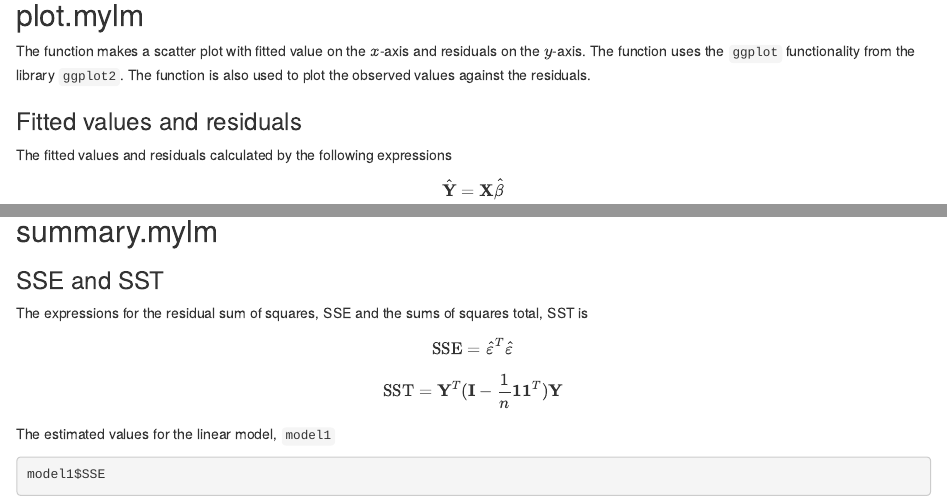
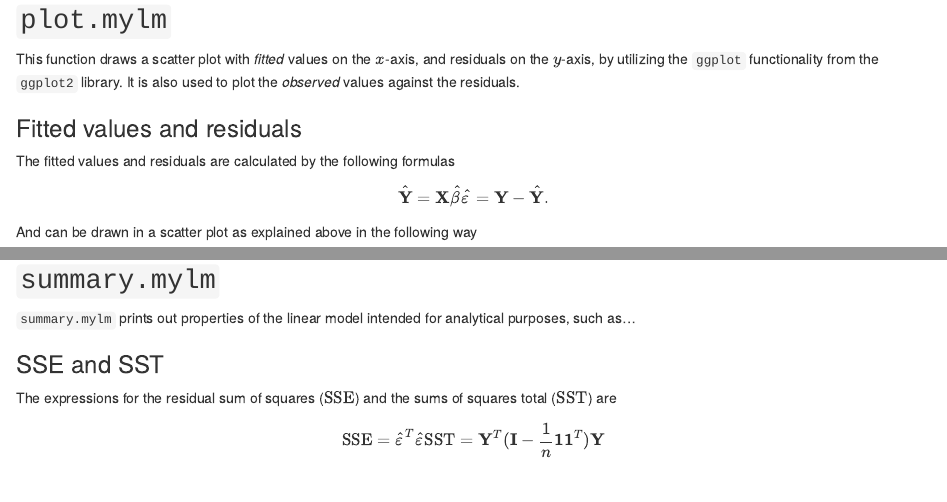
Before and after one commit to martems/TMA4315-Project1, an R Markdown document (Project1.Rmd): the page in a window 1100 px wide, from 1740 px down, and a second part further down, joined at a grey line. Rendered offline with R 4.5, knitr and Pandoc, with nearby package versions; drawn as R Markdown's standard HTML page in place of the format the file asks for; some code elsewhere in the file could not run offline.

Commit message:
Rewrite section related to residuals

````diff
--- a/Project1.Rmd
+++ b/Project1.Rmd
@@ -89,25 +89,30 @@ print(model1)
 ```
 The parameter estimates represent the mean estimated change in the response caused by one unit of change in the respective predictor variable while holding other predictors in the model constant. The estimated coefficient for `education` is `r model1$coefficients[2]`. The coefficient indicates that for every additional unit in `education`, we can expect `wages` to increase by an average of `r model1$coefficients[2]`.
 
-## plot.mylm
+## `plot.mylm`
 
-The function makes a scatter plot with fitted value on the $x$-axis and residuals on the $y$-axis. The function uses the `ggplot` functionality from the library `ggplot2`. The function is also used to plot the observed values against the residuals.
+This function draws a scatter plot with _fitted_ values on the $x$-axis, and residuals on the $y$-axis, by utilizing the `ggplot` functionality from the `ggplot2` library. It is also used to plot the _observed_ values against the residuals.
 
 ### Fitted values and residuals
 
-The fitted values and residuals calculated by the following expressions
-$$\hat{\bf Y}={\bf X}\hat{\beta}$$
-$$\hat{\varepsilon}={\bf Y}-\hat{\bf Y}$$
+The fitted values and residuals are calculated by the following formulas
+$$
+\hat{\bf Y} = {\bf X} \hat{\beta}
+\hat{\varepsilon}={\bf Y} - \hat{\bf Y}.
+$$
 
-```{r}
+And can be drawn in a scatter plot as explained above in the following way
+```{r, results='hide'}
 plot(model1)
 ```
 
-## summary.mylm
+## `summary.mylm`
+`summary.mylm` prints out properties of the linear model intended for analytical purposes, such as...
 
 ### SSE and SST
-The expressions for the residual sum of squares, SSE and the sums of squares total, SST is
-$$\text{SSE} = \hat{\varepsilon}^T\hat{\varepsilon}$$
-$$\text{SST} = {\bf Y}^T({\bf I}-\frac{1}{n}{\bf 1 1}^T){\bf Y}$$
+The expressions for the residual sum of squares ($\text{SSE}$) and the sums of squares total ($\text{SST}$) are
+$$
+\text{SSE} = \hat{\varepsilon}^T \hat{\varepsilon}
+\text{SST} = {\bf Y}^T ({\bf I} - \frac{1}{n} {\bf 1 1}^T){\bf Y}
+$$
 
-The estimated values for the linear model, `model1`
````
Also changed, not shown: Project1.Rmd (4 more changed lines).
